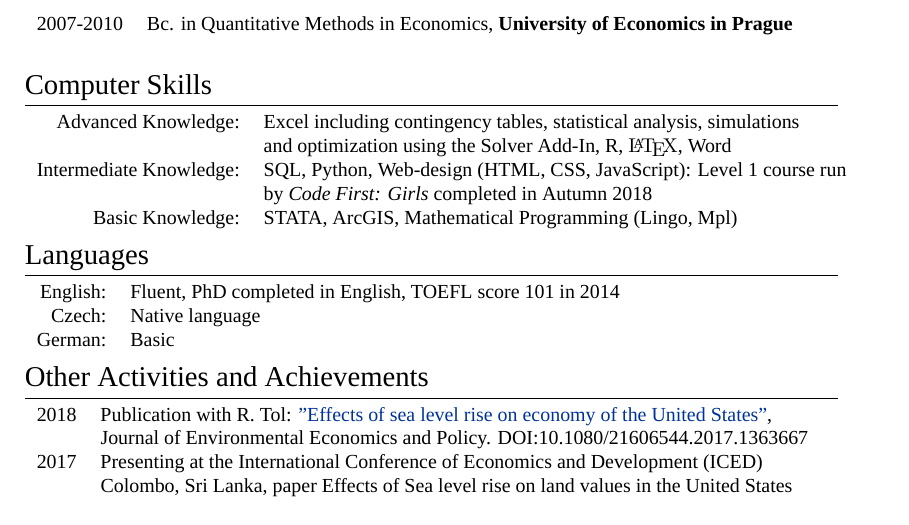
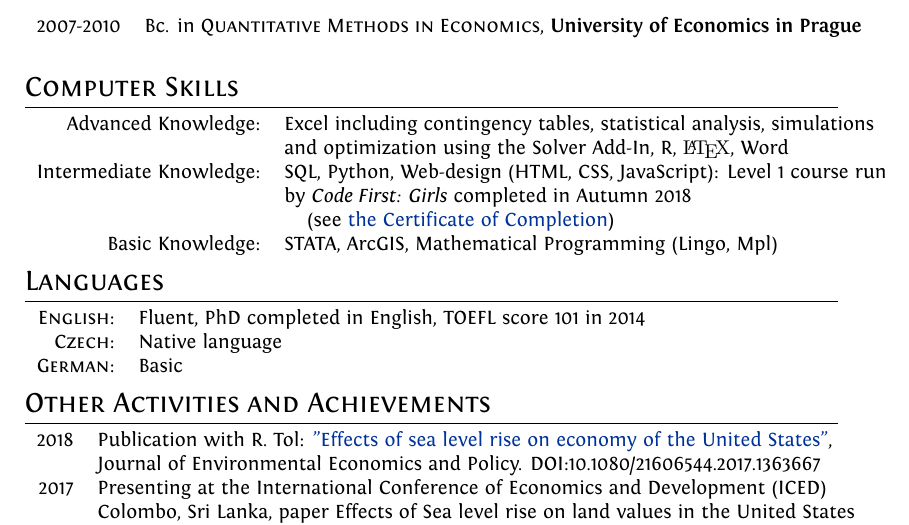
Before and after one commit to MonikaNovackova/CV-website, a LaTeX CV (cv.tex): part of page 2 of 2, cut so that both start at the same text. Compiled offline with XeLaTeX; a missing font is replaced by an installed copy or a similar font.

Commit message:
adding certificate Code First: Girls

```diff
--- a/cv.tex
+++ b/cv.tex
@@ -154,6 +154,7 @@ Advanced Knowledge:&  Excel including contingency tables, statistical analysis,
 
 Intermediate Knowledge:&  SQL, Python, Web-design (HTML, CSS, JavaScript): Level 1 course run\\
 & by \textit{Code First: Girls} completed in Autumn 2018\\
+& \hspace{0.4cm}(see  \href{https://drive.google.com/file/d/1mAYgbVeWAMomvPmtyqvSGy9HpD9u4l_Z/view?usp=sharing}{the Certificate of Completion})\\
  Basic Knowledge:&   STATA, ArcGIS, Mathematical Programming (Lingo, Mpl)
 \setmainfont[SmallCapsFont=Fontin-SmallCaps.otf]{Fontin.otf}\\
 
```
Also changed, not shown: Fontin-Bold.otf (added), Fontin-Italic.otf (added), Fontin-SmallCaps.otf (added), Fontin.otf (added), cv.pdf, 2 other files.
